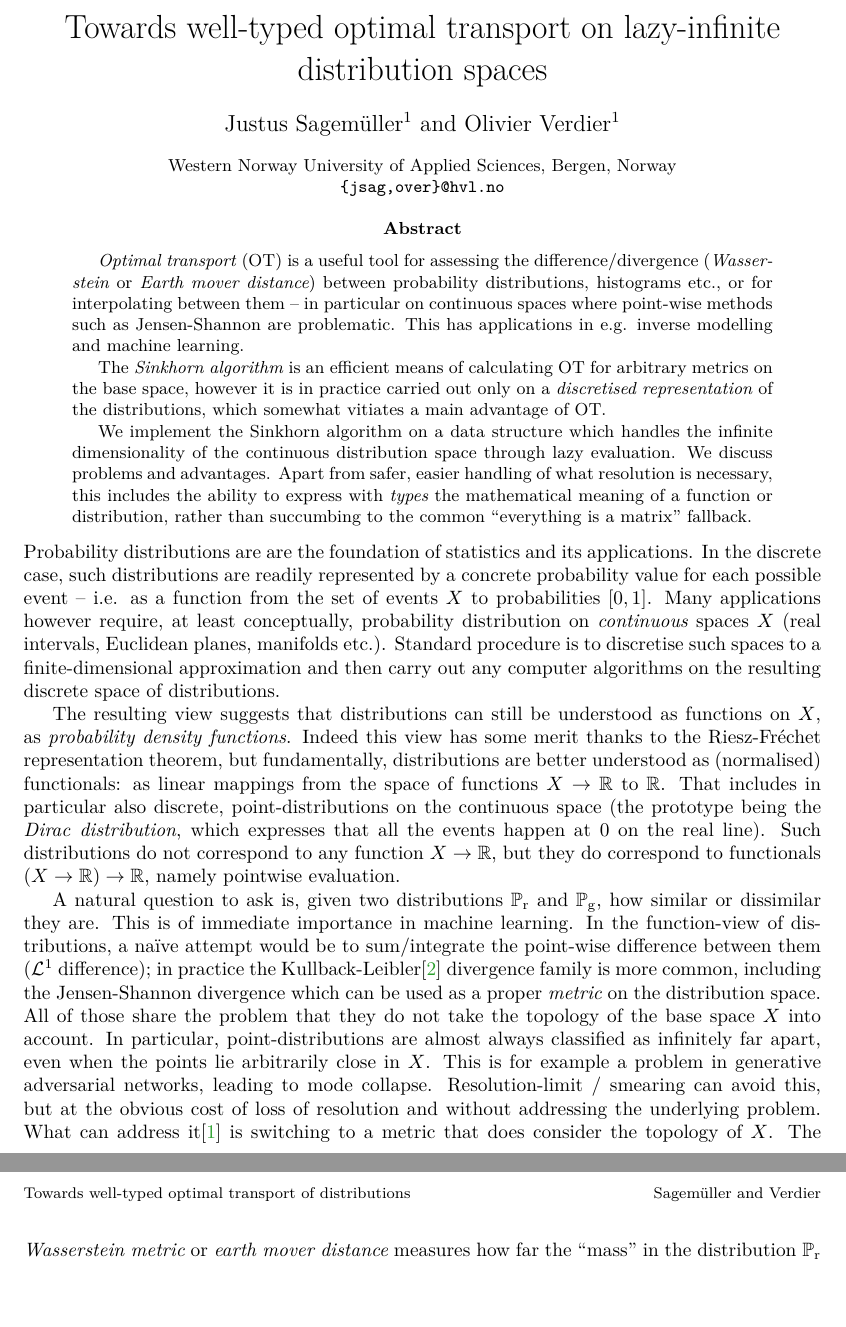
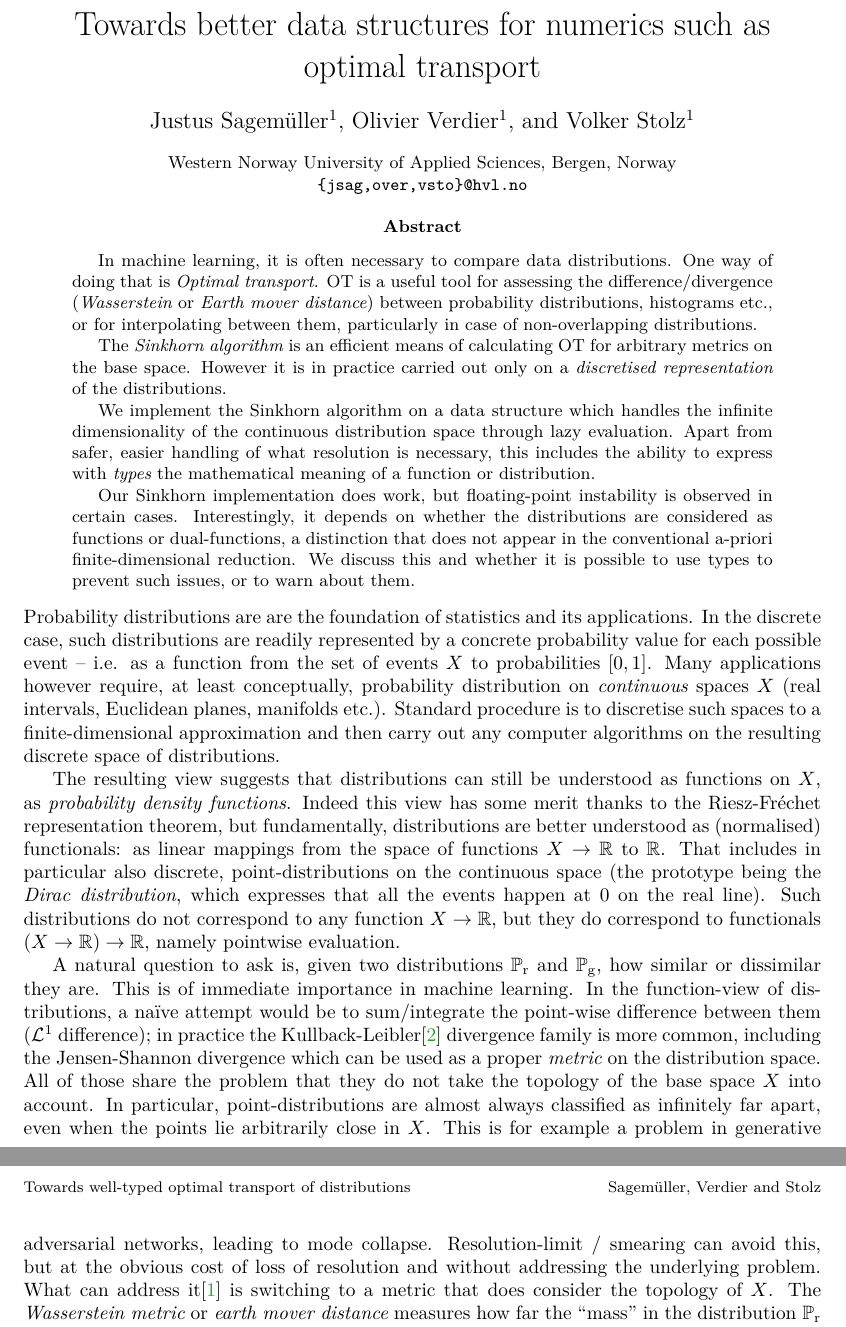
Before and after one commit to leftaroundabout/infdim-function-spaces, a LaTeX paper (presentation/iFM2019/PhDSymp/ext-abstract/main.tex): two parts of pages 1 and 2 of 2, joined at a grey line, cut at the place of the change, the shorter picture padded with empty space. Compiled offline with XeLaTeX.

Commit message:
Adopt suggestions for the abstract.

```diff
--- a/presentation/iFM2019/PhDSymp/ext-abstract/main.tex
+++ b/presentation/iFM2019/PhDSymp/ext-abstract/main.tex
@@ -24,7 +24,7 @@
 %%
 % Regular title as in the article class.
 %
-\title{Towards well-typed optimal transport on lazy-infinite distribution spaces}
+\title{Towards better data structures for numerics such as optimal transport}
 
 % Authors are joined by \and. Their affiliations are given by \inst, which indexes
 % into the list defined using \institute
@@ -33,13 +33,15 @@
    Justus Sagemüller\inst{1}
 \and
     Olivier Verdier\inst{1}
+\and
+    Volker Stolz\inst{1}
 }
 
 % Institutes for affiliations are also joined by \and,
 \institute{
   Western Norway University of Applied Sciences,
   Bergen, Norway\\
-  \email{\{jsag,over\}@hvl.no}
+  \email{\{jsag,over,vsto\}@hvl.no}
  }
 
 %  \authorrunning{} has to be set for the shorter version of the authors' names;
@@ -47,7 +49,7 @@
 % EasyChair, this command is mandatory: a document without \authorrunning
 % will be rejected by EasyChair
 
-\authorrunning{Sagemüller and Verdier}
+\authorrunning{Sagemüller, Verdier and Stolz}
 
 % \titlerunning{} has to be set to either the main title or its shorter
 % version for the running heads. When processed by
@@ -60,11 +62,13 @@
 \maketitle
 
 \begin{abstract}
-  \emph{Optimal transport} (OT) is a useful tool for assessing the difference/divergence (\emph{Wasserstein} or \emph{Earth mover distance}) between probability distributions, histograms etc., or for interpolating between them -- in particular on continuous spaces where point-wise methods such as Jensen-Shannon are problematic. This has applications in e.g. inverse modelling and machine learning.
+  In machine learning, it is often necessary to compare data distributions. One way of doing that is \emph{Optimal transport}. OT is a useful tool for assessing the difference/divergence (\emph{Wasserstein} or \emph{Earth mover distance}) between probability distributions, histograms etc., or for interpolating between them, particularly in case of non-overlapping distributions.
 
-  The \emph{Sinkhorn algorithm} is an efficient means of calculating OT for arbitrary metrics on the base space, however it is in practice carried out only on a \emph{discretised representation} of the distributions, which somewhat vitiates a main advantage of OT.
+  The \emph{Sinkhorn algorithm} is an efficient means of calculating OT for arbitrary metrics on the base space. However it is in practice carried out only on a \emph{discretised representation} of the distributions.
 
-  We implement the Sinkhorn algorithm on a data structure which handles the infinite dimensionality of the continuous distribution space through lazy evaluation. We discuss problems and advantages. Apart from safer, easier handling of what resolution is necessary, this includes the ability to express with \emph{types} the mathematical meaning of a function or distribution, rather than succumbing to the common “everything is a matrix” fallback.
+  We implement the Sinkhorn algorithm on a data structure which handles the infinite dimensionality of the continuous distribution space through lazy evaluation. Apart from safer, easier handling of what resolution is necessary, this includes the ability to express with \emph{types} the mathematical meaning of a function or distribution.
+
+  Our Sinkhorn implementation does work, but floating-point instability is observed in certain cases. Interestingly, it depends on whether the distributions are considered as functions or dual-functions, a distinction that does not appear in the conventional a-priori finite-dimensional reduction. We discuss this and whether it is possible to use types to prevent such issues, or to warn about them.
 \end{abstract}
 
 \label{sec:introduction}
```
